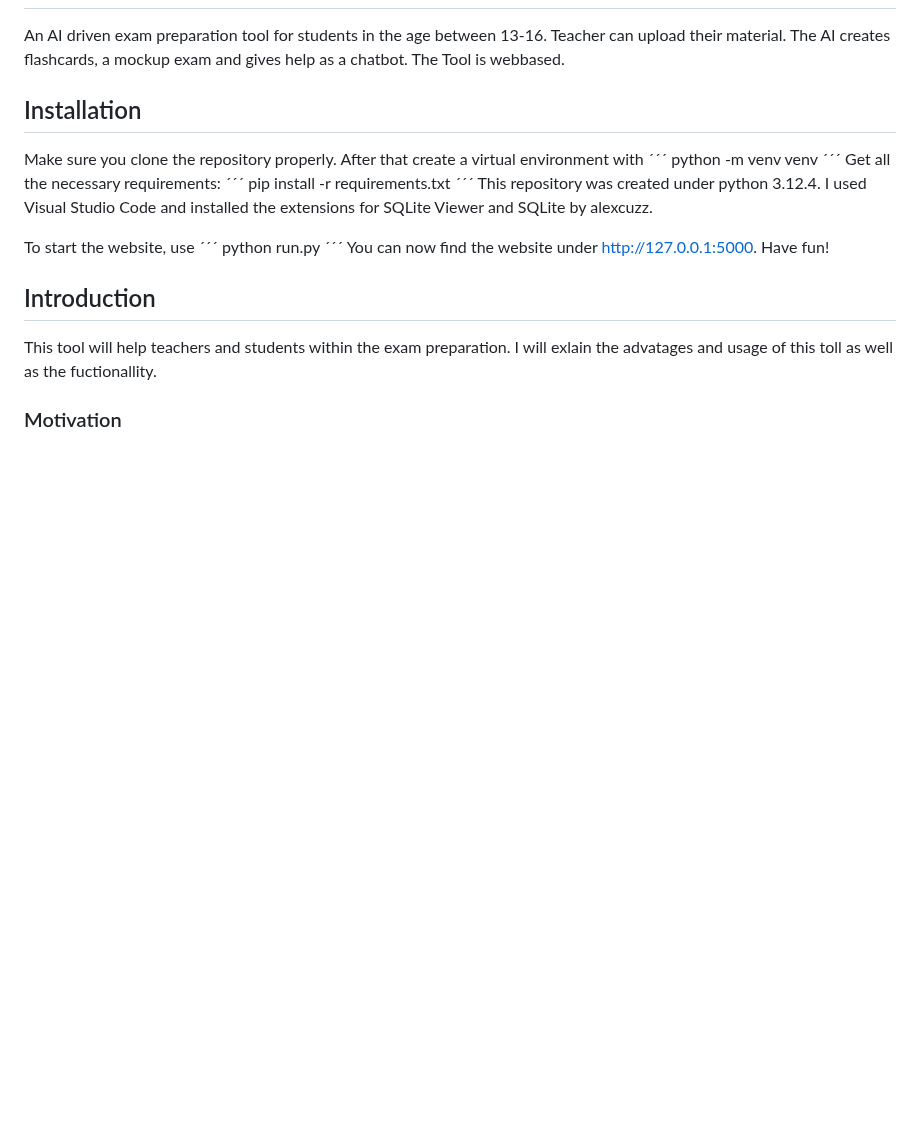
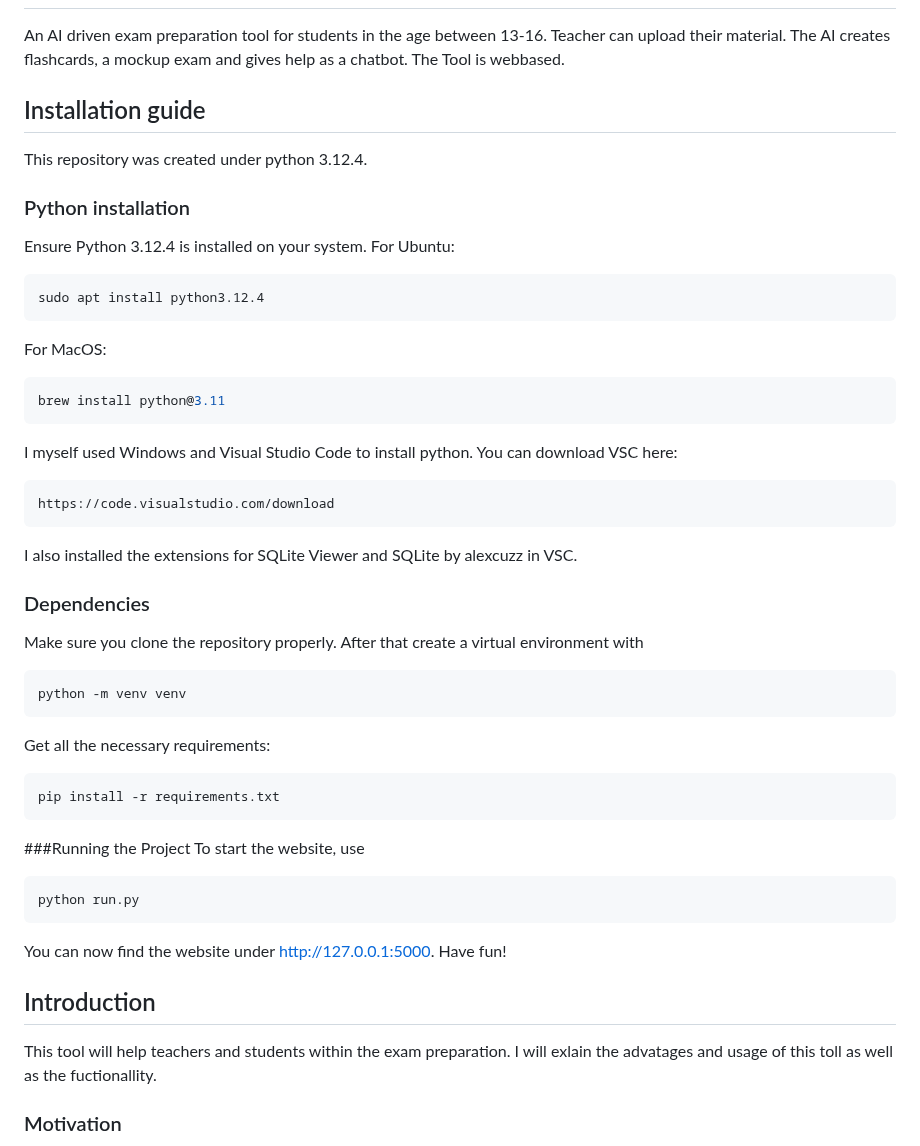
Before and after one commit to SvenjaCSch/preppy, a Markdown page: README.md, the part around the change. Rendered like a GitHub page; blank space fills up the shorter version.

````diff
--- a/README.md
+++ b/README.md
@@ -1,21 +1,36 @@
 # Preppy
 An AI driven exam preparation tool for students in the age between 13-16. Teacher can upload their material. The AI creates flashcards, a mockup exam and gives help as a chatbot. The Tool is webbased.
 
-## Installation
+## Installation guide
+This repository was created under python 3.12.4.
+### Python installation
+Ensure Python 3.12.4 is installed on your system. For Ubuntu:
+```bash
+sudo apt install python3.12.4
+ ```
+For MacOS:
+```bash
+brew install python@3.11
+```
+I myself used Windows and Visual Studio Code to install python. You can download VSC here:
+```bash
+https://code.visualstudio.com/download
+```
+I also installed the extensions for SQLite Viewer and SQLite by alexcuzz in VSC.
+### Dependencies
 Make sure you clone the repository properly. After that create a virtual environment with
-´´´
+```bash
 python -m venv venv
-´´´
+```
 Get all the necessary requirements:
-´´´
+```bash
 pip install -r requirements.txt
-´´´
-This repository was created under python 3.12.4. I used Visual Studio Code and installed the extensions for SQLite Viewer and SQLite by alexcuzz.
-
+```
+###Running the Project
 To start the website, use
-´´´
+```bash
 python run.py
-´´´
+```
 You can now find the website under http://127.0.0.1:5000. Have fun!
 
 ## Introduction
````
